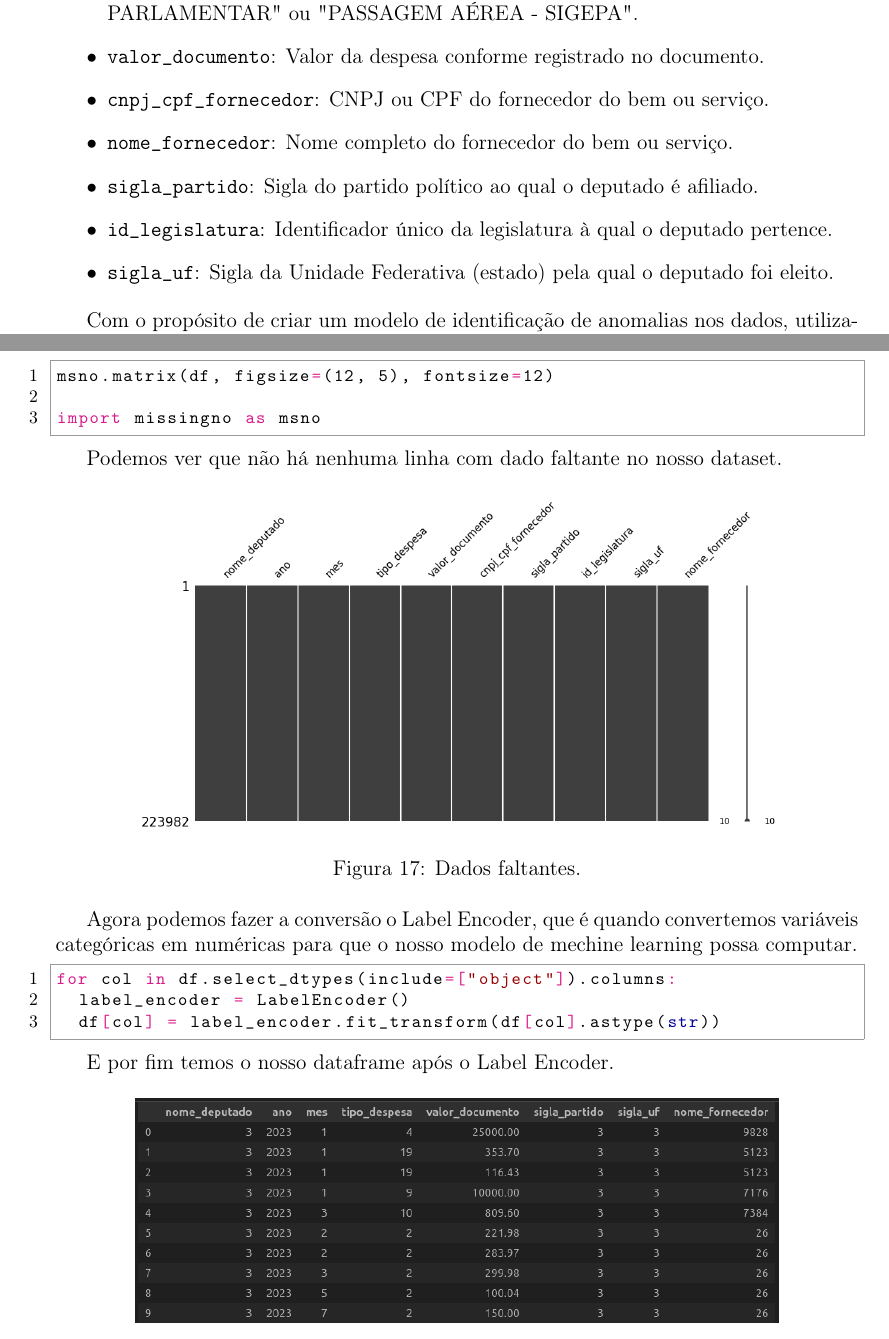
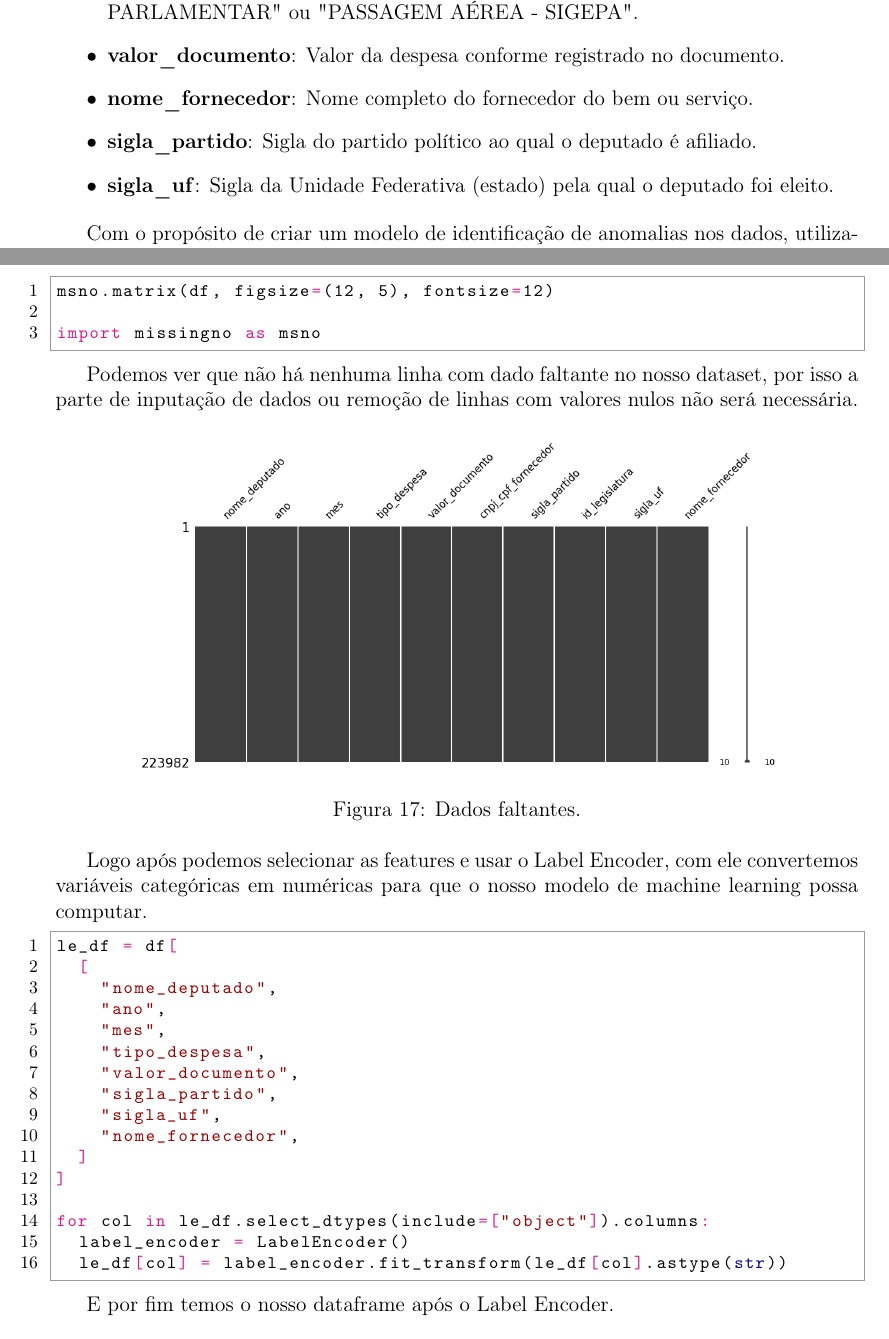
Before and after one commit to lucassiro/pi, a LaTeX document (report/report.tex): two parts of pages 17 and 18 of 20, joined at a grey line, cut so that both start at the same text. Compiled offline with pdfLaTeX.

Commit message:
chore: update report

```diff
--- a/report/report.tex
+++ b/report/report.tex
@@ -483,7 +479,0 @@ No contexto do nosso projeto, as seguintes variáveis são selecionadas para a c
-	\item \texttt{tipo\_despesa}: Categoria da despesa, como "DIVULGAÇÃO DA ATIVIDADE PARLAMENTAR"\ ou  "PASSAGEM AÉREA - SIGEPA".
-	\item \texttt{valor\_documento}: Valor da despesa conforme registrado no documento.
-	\item \texttt{cnpj\_cpf\_fornecedor}: CNPJ ou CPF do fornecedor do bem ou serviço.
-	\item \texttt{nome\_fornecedor}: Nome completo do fornecedor do bem ou serviço.
-	\item \texttt{sigla\_partido}: Sigla do partido político ao qual o deputado é afiliado.
-	\item \texttt{id\_legislatura}: Identificador único da legislatura à qual o deputado pertence.
-	\item \texttt{sigla\_uf}: Sigla da Unidade Federativa (estado) pela qual o deputado foi eleito.
@@ -490,3 +483,8 @@ No contexto do nosso projeto, as seguintes variáveis são selecionadas para a c
+	\item \textbf{tipo\_despesa}: Categoria da despesa, como "DIVULGAÇÃO DA ATIVIDADE PARLAMENTAR"\ ou  "PASSAGEM AÉREA - SIGEPA".
+	\item \textbf{valor\_documento}: Valor da despesa conforme registrado no documento.
+	\item \textbf{nome\_fornecedor}: Nome completo do fornecedor do bem ou serviço.
+	\item \textbf{sigla\_partido}: Sigla do partido político ao qual o deputado é afiliado.
+	\item \textbf{sigla\_uf}: Sigla da Unidade Federativa (estado) pela qual o deputado foi eleito.
 \end{itemize}
 
 Com o propósito de criar um modelo de identificação de anomalias nos dados, utilizamos o algoritmo Isolation Forest\cite{Scikit-Learn}.
@@ -509,7 +507,7 @@ msno.matrix(df, figsize=(12, 5), fontsize=12)
 import missingno as msno
 \end{python}
 
-Podemos ver que não há nenhuma linha com dado faltante no nosso dataset.
+Podemos ver que não há nenhuma linha com dado faltante no nosso dataset, por isso a parte de inputação de dados ou remoção de linhas com valores nulos não será necessária.
 
 \begin{figure}[!htbp]
 	\centering
@@ -518,12 +516,25 @@ Podemos ver que não há nenhuma linha com dado faltante no nosso dataset.
 	\label{fig:dados faltantes}
 \end{figure}
 
-Agora podemos fazer a conversão o Label Encoder, que é quando convertemos variáveis categóricas em numéricas para que o nosso modelo de mechine learning possa computar.
+Logo após podemos selecionar as features e usar o Label Encoder, com ele convertemos variáveis categóricas em numéricas para que o nosso modelo de machine learning possa computar.
 
 \begin{python}
-for col in df.select_dtypes(include=["object"]).columns:
+le_df = df[
+	[
+		"nome_deputado",
+		"ano",
+		"mes",
+		"tipo_despesa",
+		"valor_documento",
+		"sigla_partido",
+		"sigla_uf",
+		"nome_fornecedor",
+	]
+]
+
+for col in le_df.select_dtypes(include=["object"]).columns:
 	label_encoder = LabelEncoder()
-	df[col] = label_encoder.fit_transform(df[col].astype(str))
+	le_df[col] = label_encoder.fit_transform(le_df[col].astype(str))
 \end{python}
 
 E por fim temos o nosso dataframe após o Label Encoder.
```
Also changed, not shown: report/report.pdf, report/report.tex (21 more changed lines), 2 other files.
